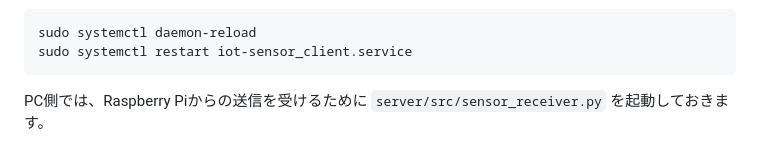
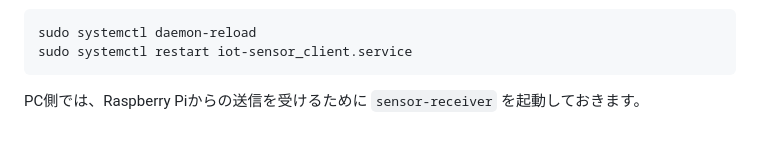
Before and after one commit to yu1sh/iot-dev-pro-3-g-08b-work, a Markdown page: README.md, the part around the change. GitHub-like rendering.

Commit message:
fix: README.mdの指示を修正し、`sensor_receiver.py`の起動方法を簡略化

````diff
--- a/README.md
+++ b/README.md
@@ -174,4 +174,4 @@ sudo systemctl daemon-reload
 sudo systemctl restart iot-sensor_client.service
 ```
 
-PC側では、Raspberry Piからの送信を受けるために `server/src/sensor_receiver.py` を起動しておきます。
+PC側では、Raspberry Piからの送信を受けるために `sensor-receiver` を起動しておきます。
````
